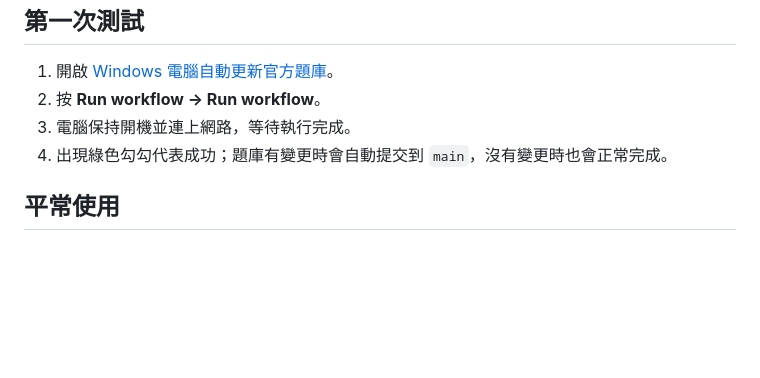
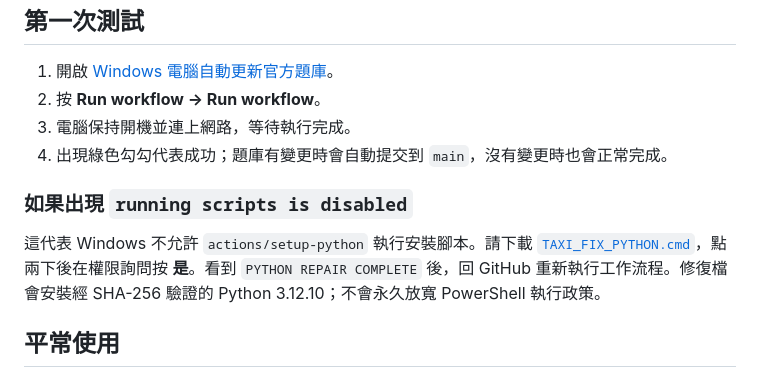
Before and after one commit to cmlovehtc/taxi, a Markdown page: WINDOWS_AUTO_UPDATE.md, the part around the change. GitHub-like rendering; blank space fills up the shorter version.

Commit message:
補上 Windows Python 修復說明

```diff
--- a/WINDOWS_AUTO_UPDATE.md
+++ b/WINDOWS_AUTO_UPDATE.md
@@ -22,6 +22,10 @@
 3. 電腦保持開機並連上網路，等待執行完成。
 4. 出現綠色勾勾代表成功；題庫有變更時會自動提交到 `main`，沒有變更時也會正常完成。
 
+### 如果出現 `running scripts is disabled`
+
+這代表 Windows 不允許 `actions/setup-python` 執行安裝腳本。請下載 [`TAXI_FIX_PYTHON.cmd`](https://github.com/cmlovehtc/taxi/blob/main/TAXI_FIX_PYTHON.cmd)，點兩下後在權限詢問按 **是**。看到 `PYTHON REPAIR COMPLETE` 後，回 GitHub 重新執行工作流程。修復檔會安裝經 SHA-256 驗證的 Python 3.12.10；不會永久放寬 PowerShell 執行政策。
+
 ## 平常使用
 
 - Windows 可以鎖定，但不能關機、休眠或斷網。
```
